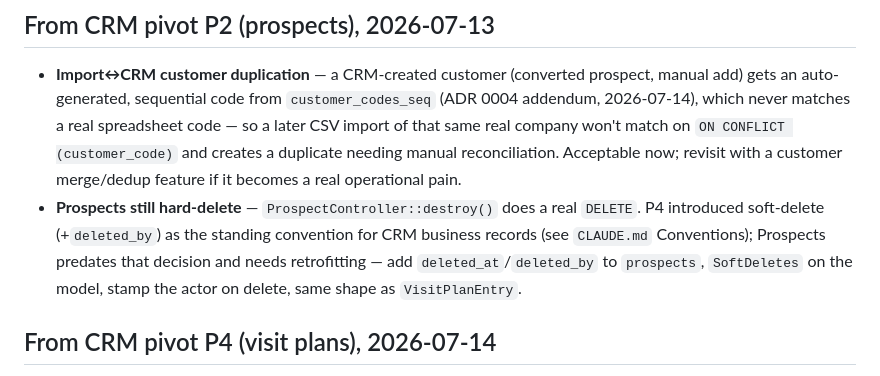
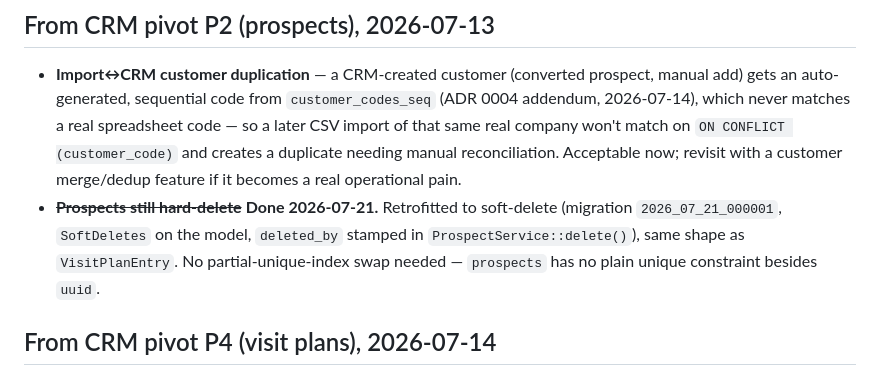
Before and after one commit to mamawpsg16/mono-report-test, a Markdown page: docs/backlog.md, the part around the change. GitHub-like rendering.

```diff
--- a/docs/backlog.md
+++ b/docs/backlog.md
@@ -125,12 +125,11 @@ Parked ideas from reviews and YAGNI calls. One line each: what, why parked.
   won't match on `ON CONFLICT (customer_code)` and creates a duplicate needing
   manual reconciliation. Acceptable now; revisit with a customer merge/dedup
   feature if it becomes a real operational pain.
-- **Prospects still hard-delete** — `ProspectController::destroy()` does a
-  real `DELETE`. P4 introduced soft-delete (+`deleted_by`) as the standing
-  convention for CRM business records (see `CLAUDE.md` Conventions); Prospects
-  predates that decision and needs retrofitting — add `deleted_at`/`deleted_by`
-  to `prospects`, `SoftDeletes` on the model, stamp the actor on delete, same
-  shape as `VisitPlanEntry`.
+- ~~**Prospects still hard-delete**~~ **Done 2026-07-21.** Retrofitted to
+  soft-delete (migration `2026_07_21_000001`, `SoftDeletes` on the model,
+  `deleted_by` stamped in `ProspectService::delete()`), same shape as
+  `VisitPlanEntry`. No partial-unique-index swap needed — `prospects` has no
+  plain unique constraint besides `uuid`.
 
 ## From CRM pivot P4 (visit plans), 2026-07-14
 
```
Also changed, not shown: CLAUDE.md (+9 -8 lines).
